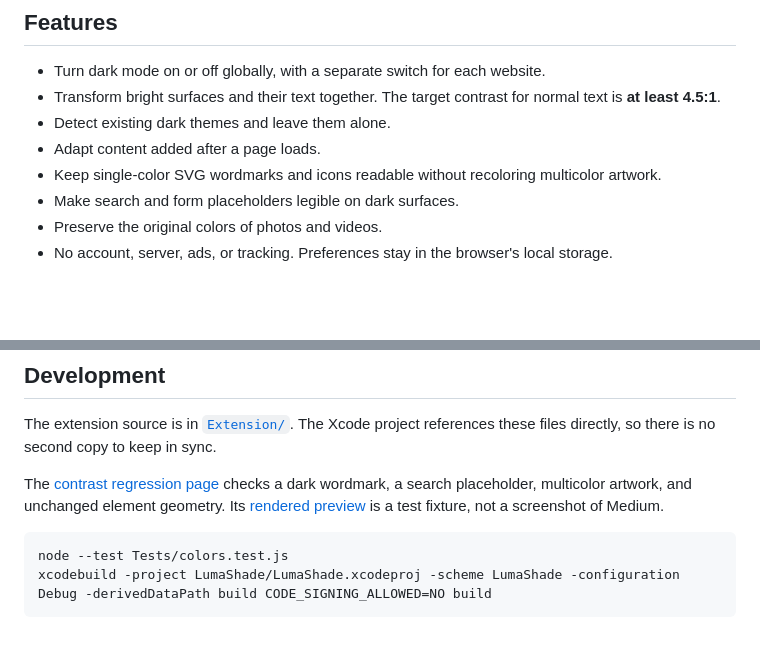
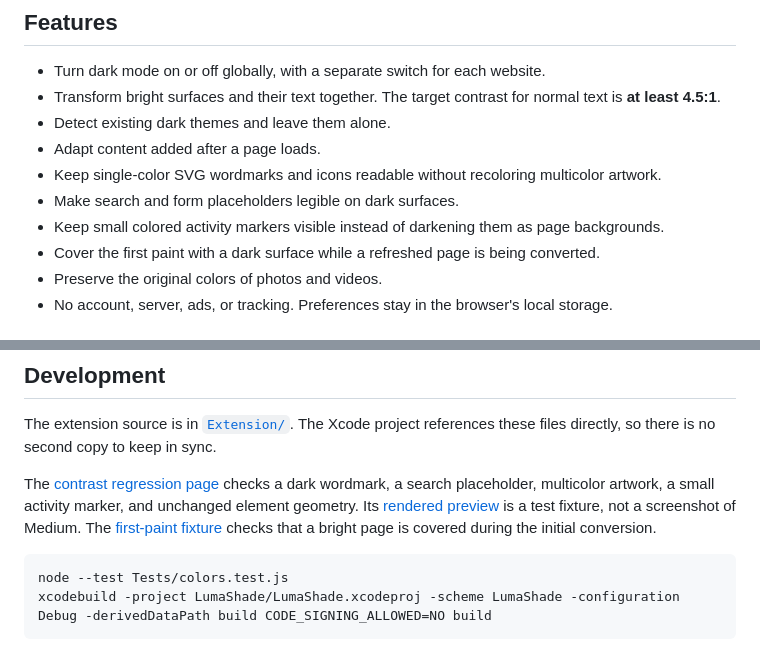
Before and after one commit to halilozel1903/LumaShade, a Markdown page: README.md, 2 parts joined by grey strips. GitHub-like rendering; blank space fills up the shorter version.

Commit message:
docs: show activity marker contrast

````diff
--- a/README.md
+++ b/README.md
@@ -18,6 +18,8 @@ The screenshots show the same [sample page](Tests/sample.html) before and after
 - Adapt content added after a page loads.
 - Keep single-color SVG wordmarks and icons readable without recoloring multicolor artwork.
 - Make search and form placeholders legible on dark surfaces.
+- Keep small colored activity markers visible instead of darkening them as page backgrounds.
+- Cover the first paint with a dark surface while a refreshed page is being converted.
 - Preserve the original colors of photos and videos.
 - No account, server, ads, or tracking. Preferences stay in the browser's local storage.
 
@@ -35,7 +37,7 @@ Safari's internal pages and pages that do not allow extensions remain unchanged.
 
 The extension source is in [`Extension/`](Extension/). The Xcode project references these files directly, so there is no second copy to keep in sync.
 
-The [contrast regression page](Tests/regression.html) checks a dark wordmark, a search placeholder, multicolor artwork, and unchanged element geometry. Its [rendered preview](Screenshots/contrast-regression.png) is a test fixture, not a screenshot of Medium.
+The [contrast regression page](Tests/regression.html) checks a dark wordmark, a search placeholder, multicolor artwork, a small activity marker, and unchanged element geometry. Its [rendered preview](Screenshots/contrast-regression.png) is a test fixture, not a screenshot of Medium. The [first-paint fixture](Tests/loading.html) checks that a bright page is covered during the initial conversion.
 
 ```sh
 node --test Tests/colors.test.js
````
Also changed, not shown: Screenshots/contrast-regression.png.
